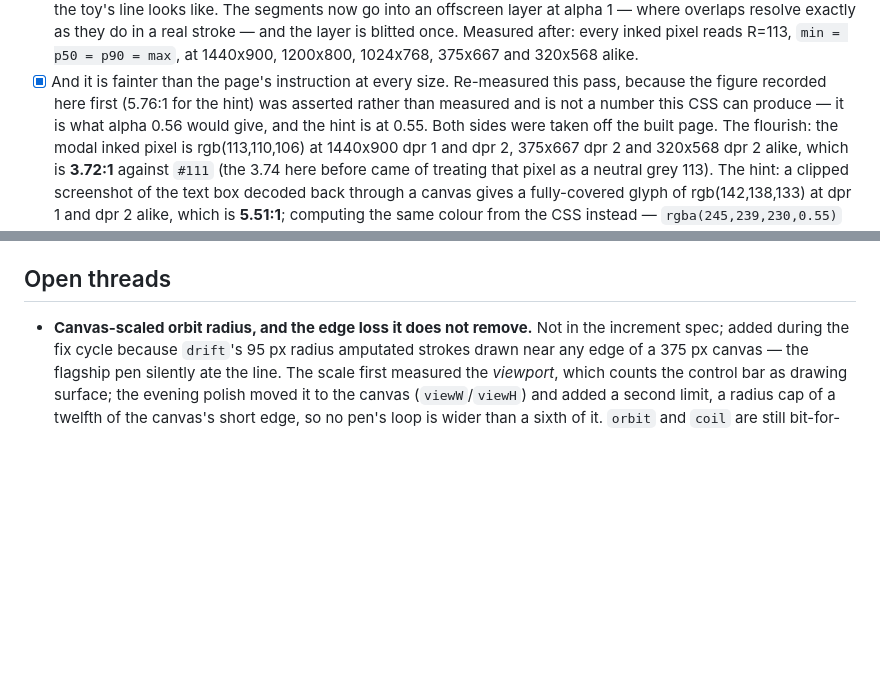
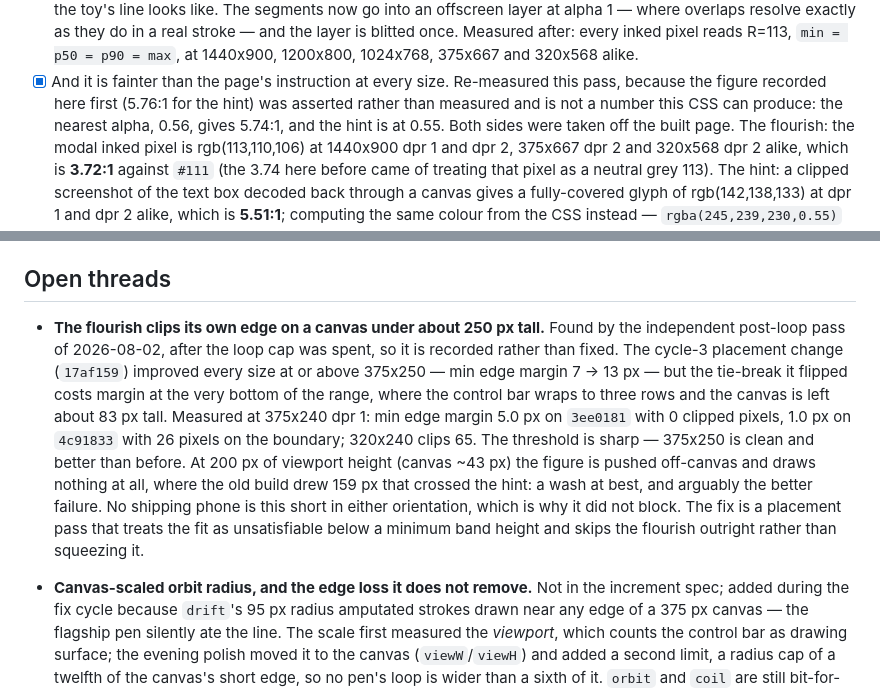
Before and after one commit to yinggarykairui/orbit-doodle, a Markdown page: PROJECT.md, 2 parts joined by grey strips. GitHub-like rendering; blank space fills up the shorter version.

Commit message:
docs: the post-loop pass's two findings go on the record
An independent pass run after the loop cap was spent returned SHIP and found
two things. The alpha-0.56 aside in the contrast note asserted a number instead
of computing it (5.74:1, not the 5.76:1 it was explaining away). And cycle 3's
placement change costs edge margin on a canvas under about 250 px tall, where
it clips: better everywhere above that, worse below, measured both ways and now
an open thread rather than a silent regression.

```diff
--- a/PROJECT.md
+++ b/PROJECT.md
@@ -349,7 +349,7 @@ obvious in a screenshot.
 - [x] And it is fainter than the page's instruction at every size. Re-measured
       this pass, because the figure recorded here first (5.76:1 for the hint)
       was asserted rather than measured and is not a number this CSS can
-      produce — it is what alpha 0.56 would give, and the hint is at 0.55.
+      produce: the nearest alpha, 0.56, gives 5.74:1, and the hint is at 0.55.
       Both sides were taken off the built page. The flourish: the modal inked
       pixel is rgb(113,110,106) at 1440x900 dpr 1 and dpr 2, 375x667 dpr 2 and
       320x568 dpr 2 alike, which is **3.72:1** against `#111` (the 3.74 here
@@ -494,6 +494,22 @@ obvious in a screenshot.
 
 ## Open threads
 
+- **The flourish clips its own edge on a canvas under about 250 px tall.**
+  Found by the independent post-loop pass of 2026-08-02, after the loop cap was
+  spent, so it is recorded rather than fixed. The cycle-3 placement change
+  (`17af159`) improved every size at or above 375x250 — min edge margin 7 → 13 px
+  — but the tie-break it flipped costs margin at the very bottom of the range,
+  where the control bar wraps to three rows and the canvas is left about 83 px
+  tall. Measured at 375x240 dpr 1: min edge margin 5.0 px on `3ee0181` with 0
+  clipped pixels, 1.0 px on `4c91833` with 26 pixels on the boundary; 320x240
+  clips 65. The threshold is sharp — 375x250 is clean and better than before.
+  At 200 px of viewport height (canvas ~43 px) the figure is pushed off-canvas
+  and draws nothing at all, where the old build drew 159 px that crossed the
+  hint: a wash at best, and arguably the better failure. No shipping phone is
+  this short in either orientation, which is why it did not block. The fix is a
+  placement pass that treats the fit as unsatisfiable below a minimum band
+  height and skips the flourish outright rather than squeezing it.
+
 - **Canvas-scaled orbit radius, and the edge loss it does not remove.** Not in
   the increment spec; added during the fix cycle because `drift`'s 95 px radius
   amputated strokes drawn near any edge of a 375 px canvas — the flagship pen
```
